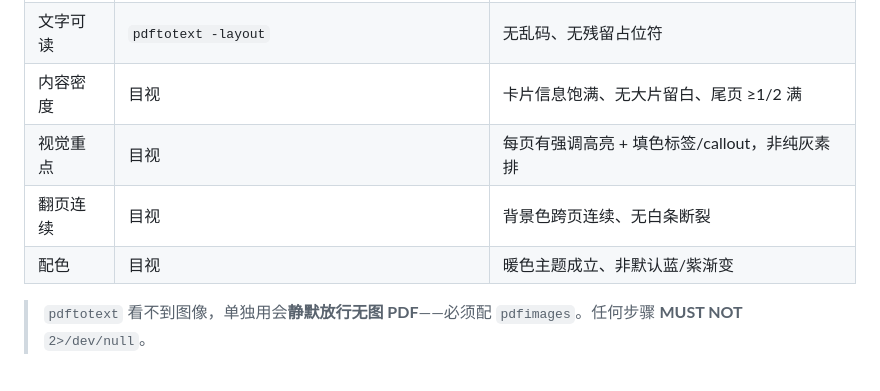
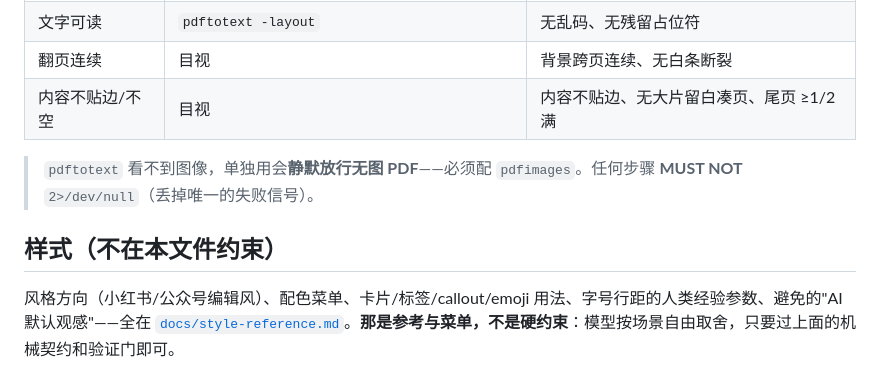
Before and after one commit to Chargiie/all_skills, a Markdown page: travel-guide-mobile-pdf/SKILL.md, the part around one of its changes. Drawn GitHub-style.

```diff
--- a/travel-guide-mobile-pdf/SKILL.md
+++ b/travel-guide-mobile-pdf/SKILL.md
@@ -115,7 +55,8 @@ html, body { background:#FAF6EC; }              /* 满版米色，跨页连续 *
 | 文字可读 | `pdftotext -layout` | 无乱码、无残留占位符 |
-| 内容密度 | 目视 | 卡片信息饱满、无大片留白、尾页 ≥1/2 满 |
-| 视觉重点 | 目视 | 每页有强调高亮 + 填色标签/callout，非纯灰素排 |
-| 翻页连续 | 目视 | 背景色跨页连续、无白条断裂 |
-| 配色 | 目视 | 暖色主题成立、非默认蓝/紫渐变 |
+| 翻页连续 | 目视 | 背景跨页连续、无白条断裂 |
+| 内容不贴边/不空 | 目视 | 内容不贴边、无大片留白凑页、尾页 ≥1/2 满 |
 
-> `pdftotext` 看不到图像，单独用会**静默放行无图 PDF**——必须配 `pdfimages`。任何步骤 **MUST NOT** `2>/dev/null`。
+> `pdftotext` 看不到图像，单独用会**静默放行无图 PDF**——必须配 `pdfimages`。任何步骤 **MUST NOT** `2>/dev/null`（丢掉唯一的失败信号）。
+
+## 样式（不在本文件约束）
+风格方向（小红书/公众号编辑风）、配色菜单、卡片/标签/callout/emoji 用法、字号行距的人类经验参数、避免的"AI 默认观感"——全在 [`docs/style-reference.md`](docs/style-reference.md)。**那是参考与菜单，不是硬约束**：模型按场景自由取舍，只要过上面的机械契约和验证门即可。
```
Also changed, not shown: other parts of travel-guide-mobile-pdf/SKILL.md (+24 -84 lines), travel-guide-mobile-pdf/docs/style-reference.md (added, +68 -0 lines).
